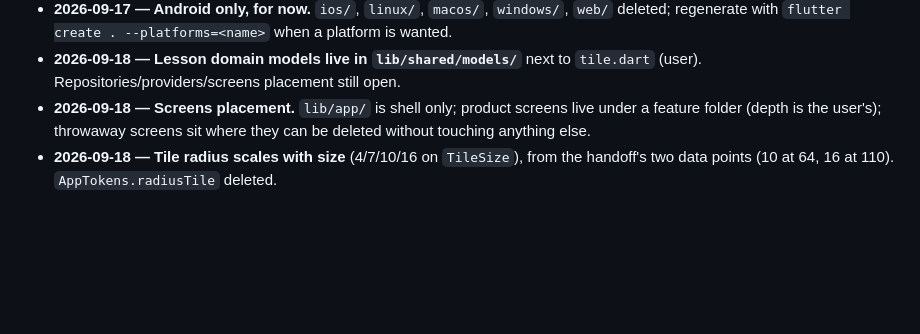
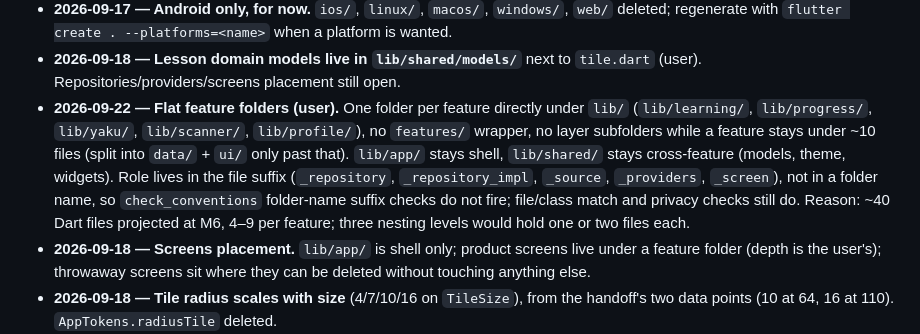
Before and after one commit to Code-Nam/m2-architecture-mobile, a Markdown page: docs/ROADMAP.md, the part around the change. Drawn GitHub-style; blank space fills up the shorter version.

Commit message:
docs: update roadmap and lesson slice plans with folder structure decisions

```diff
--- a/docs/ROADMAP.md
+++ b/docs/ROADMAP.md
@@ -34,6 +34,17 @@ Status truth for the project. Update this file and the matching
   `flutter create . --platforms=<name>` when a platform is wanted.
 - **2026-09-18 — Lesson domain models live in `lib/shared/models/`** next to
   `tile.dart` (user). Repositories/providers/screens placement still open.
+- **2026-09-22 — Flat feature folders (user).** One folder per feature
+  directly under `lib/` (`lib/learning/`, `lib/progress/`, `lib/yaku/`,
+  `lib/scanner/`, `lib/profile/`), no `features/` wrapper, no layer
+  subfolders while a feature stays under ~10 files (split into `data/` +
+  `ui/` only past that). `lib/app/` stays shell, `lib/shared/` stays
+  cross-feature (models, theme, widgets). Role lives in the file suffix
+  (`_repository`, `_repository_impl`, `_source`, `_providers`, `_screen`),
+  not in a folder name, so `check_conventions` folder-name suffix checks do
+  not fire; file/class match and privacy checks still do. Reason: ~40 Dart
+  files projected at M6, 4–9 per feature; three nesting levels would hold
+  one or two files each.
 - **2026-09-18 — Screens placement.** `lib/app/` is shell only; product
   screens live under a feature folder (depth is the user's); throwaway
   screens sit where they can be deleted without touching anything else.
```
Also changed, not shown: docs/plans/2026-09-18-lesson-slice.md (+23 -8 lines).
